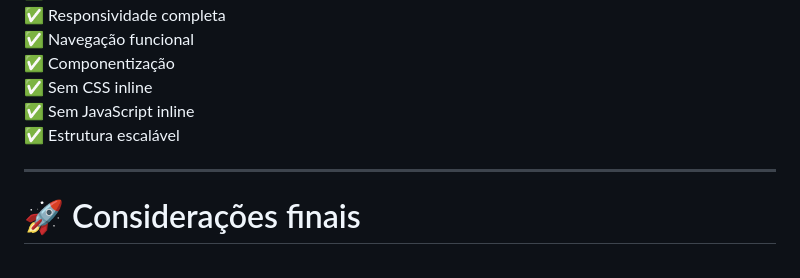
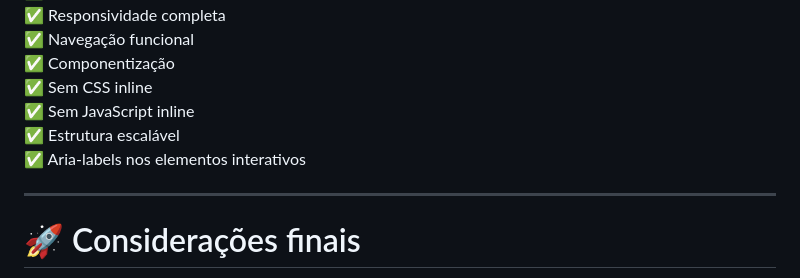
Before and after one commit to cearaa/SoulHunter_Sprint_Front-End, a Markdown page: README.md, the part around the change. Rendered like a GitHub page.

Commit message:
docs: adicionando aria-labels nas boas práticas do README

```diff
--- a/README.md
+++ b/README.md
@@ -238,6 +238,7 @@ no navegador.
 ✅ Sem CSS inline
 ✅ Sem JavaScript inline
 ✅ Estrutura escalável
+✅ Aria-labels nos elementos interativos
 
 ---
 
```
